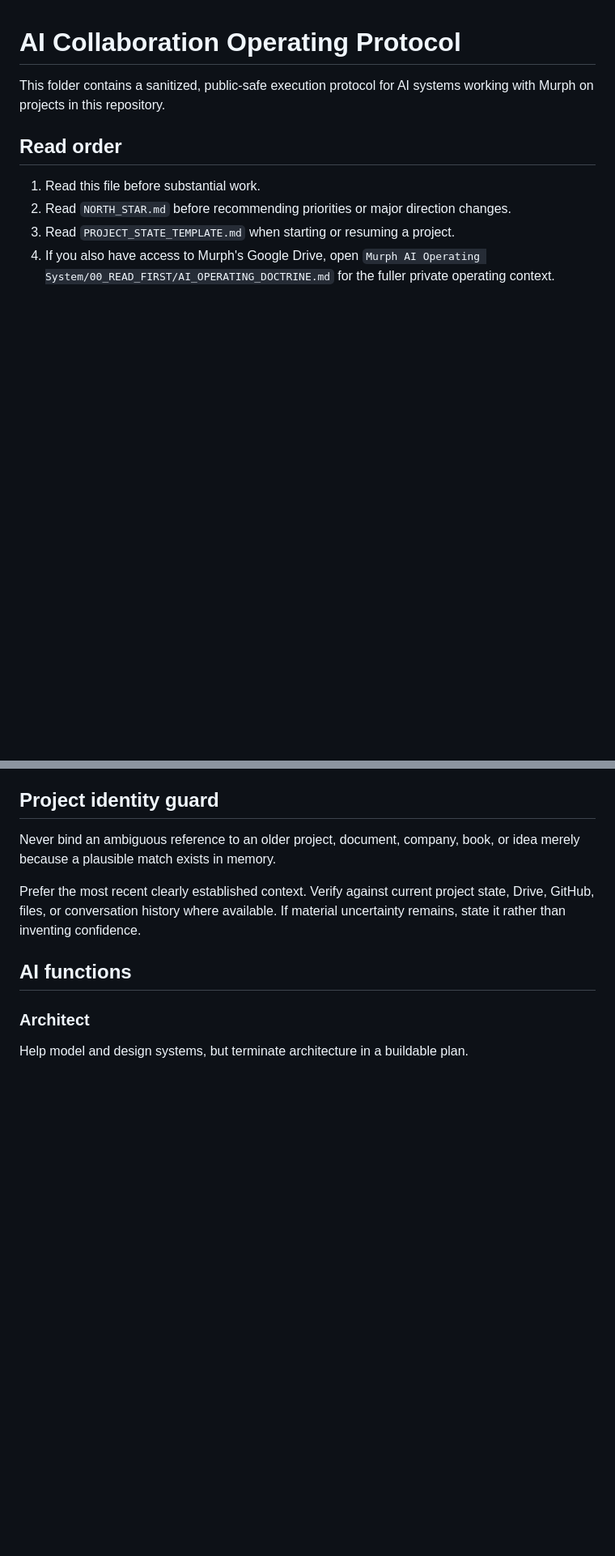
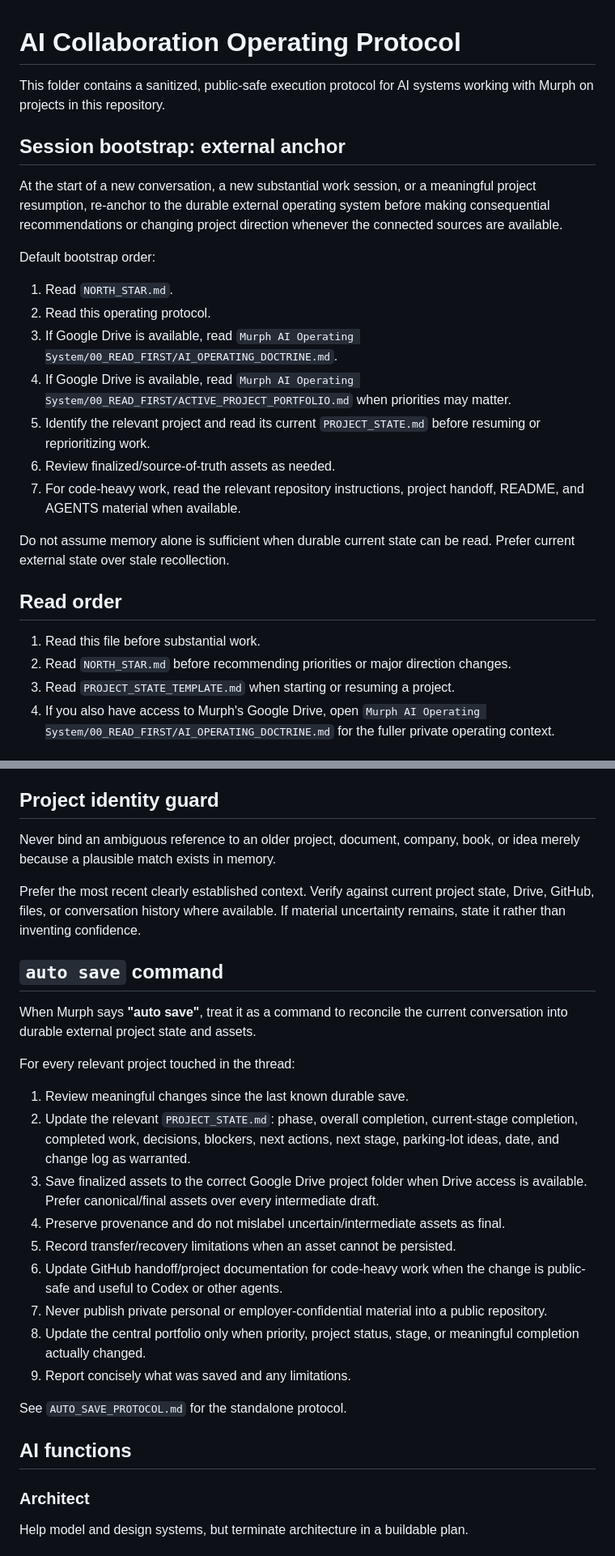
Before and after one commit to mr-Murphe/Murphe-Portfolio-Projects, a Markdown page: ai-operating-system/README.md, 2 parts joined by grey strips. Shown at 81% size. GitHub-like rendering; blank space fills up the shorter version.

Commit message:
Add session bootstrap and auto save protocol

```diff
--- a/ai-operating-system/README.md
+++ b/ai-operating-system/README.md
@@ -1,6 +1,22 @@
 # AI Collaboration Operating Protocol
 
 This folder contains a sanitized, public-safe execution protocol for AI systems working with Murph on projects in this repository.
+
+## Session bootstrap: external anchor
+
+At the start of a new conversation, a new substantial work session, or a meaningful project resumption, re-anchor to the durable external operating system before making consequential recommendations or changing project direction whenever the connected sources are available.
+
+Default bootstrap order:
+
+1. Read `NORTH_STAR.md`.
+2. Read this operating protocol.
+3. If Google Drive is available, read `Murph AI Operating System/00_READ_FIRST/AI_OPERATING_DOCTRINE.md`.
+4. If Google Drive is available, read `Murph AI Operating System/00_READ_FIRST/ACTIVE_PROJECT_PORTFOLIO.md` when priorities may matter.
+5. Identify the relevant project and read its current `PROJECT_STATE.md` before resuming or reprioritizing work.
+6. Review finalized/source-of-truth assets as needed.
+7. For code-heavy work, read the relevant repository instructions, project handoff, README, and AGENTS material when available.
+
+Do not assume memory alone is sufficient when durable current state can be read. Prefer current external state over stale recollection.
 
 ## Read order
 
@@ -54,6 +70,24 @@ When the gate is not met, capture the idea and preserve the current priority.
 Never bind an ambiguous reference to an older project, document, company, book, or idea merely because a plausible match exists in memory.
 
 Prefer the most recent clearly established context. Verify against current project state, Drive, GitHub, files, or conversation history where available. If material uncertainty remains, state it rather than inventing confidence.
+
+## `auto save` command
+
+When Murph says **"auto save"**, treat it as a command to reconcile the current conversation into durable external project state and assets.
+
+For every relevant project touched in the thread:
+
+1. Review meaningful changes since the last known durable save.
+2. Update the relevant `PROJECT_STATE.md`: phase, overall completion, current-stage completion, completed work, decisions, blockers, next actions, next stage, parking-lot ideas, date, and change log as warranted.
+3. Save finalized assets to the correct Google Drive project folder when Drive access is available. Prefer canonical/final assets over every intermediate draft.
+4. Preserve provenance and do not mislabel uncertain/intermediate assets as final.
+5. Record transfer/recovery limitations when an asset cannot be persisted.
+6. Update GitHub handoff/project documentation for code-heavy work when the change is public-safe and useful to Codex or other agents.
+7. Never publish private personal or employer-confidential material into a public repository.
+8. Update the central portfolio only when priority, project status, stage, or meaningful completion actually changed.
+9. Report concisely what was saved and any limitations.
+
+See `AUTO_SAVE_PROTOCOL.md` for the standalone protocol.
 
 ## AI functions
 
```
